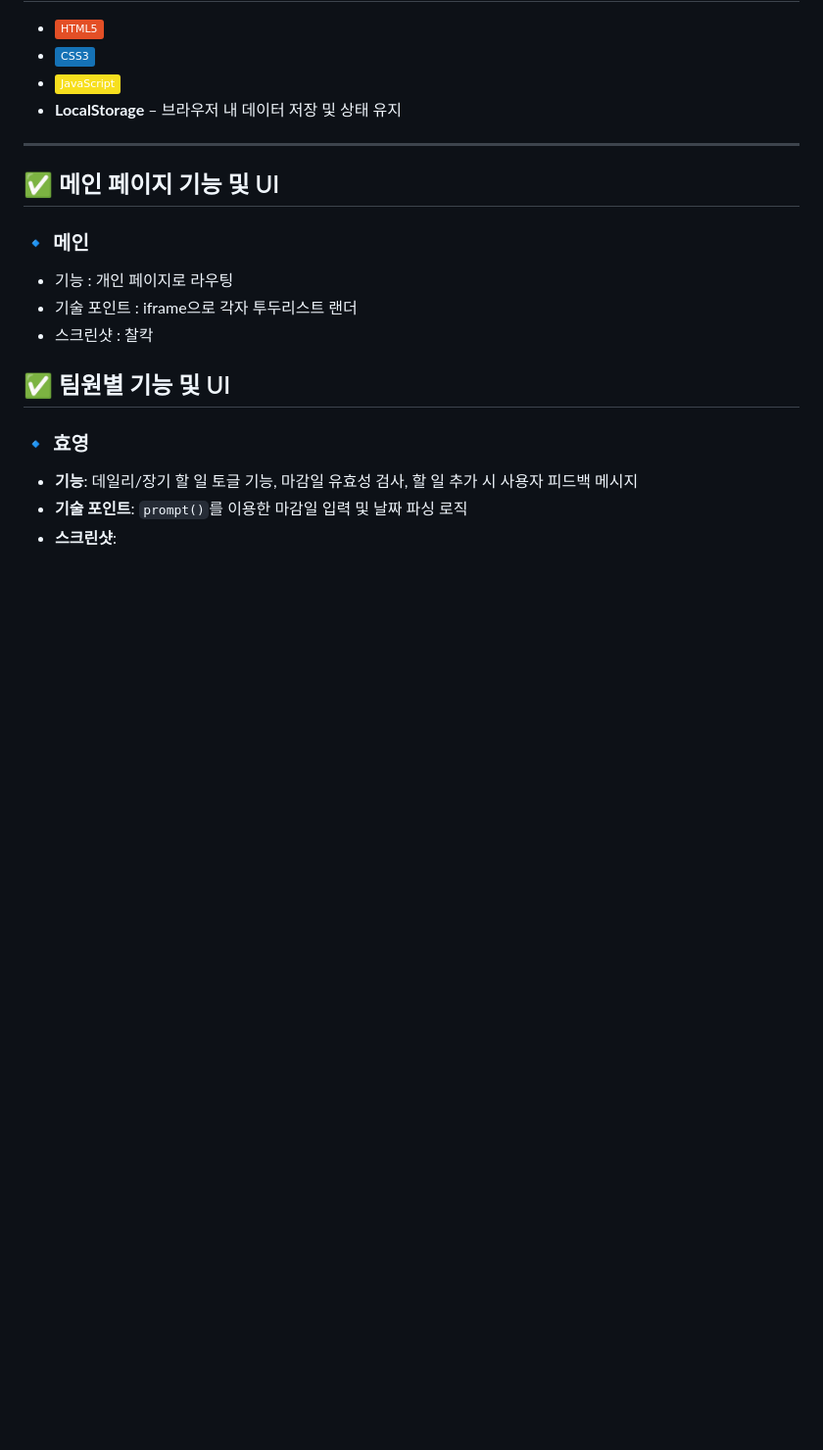
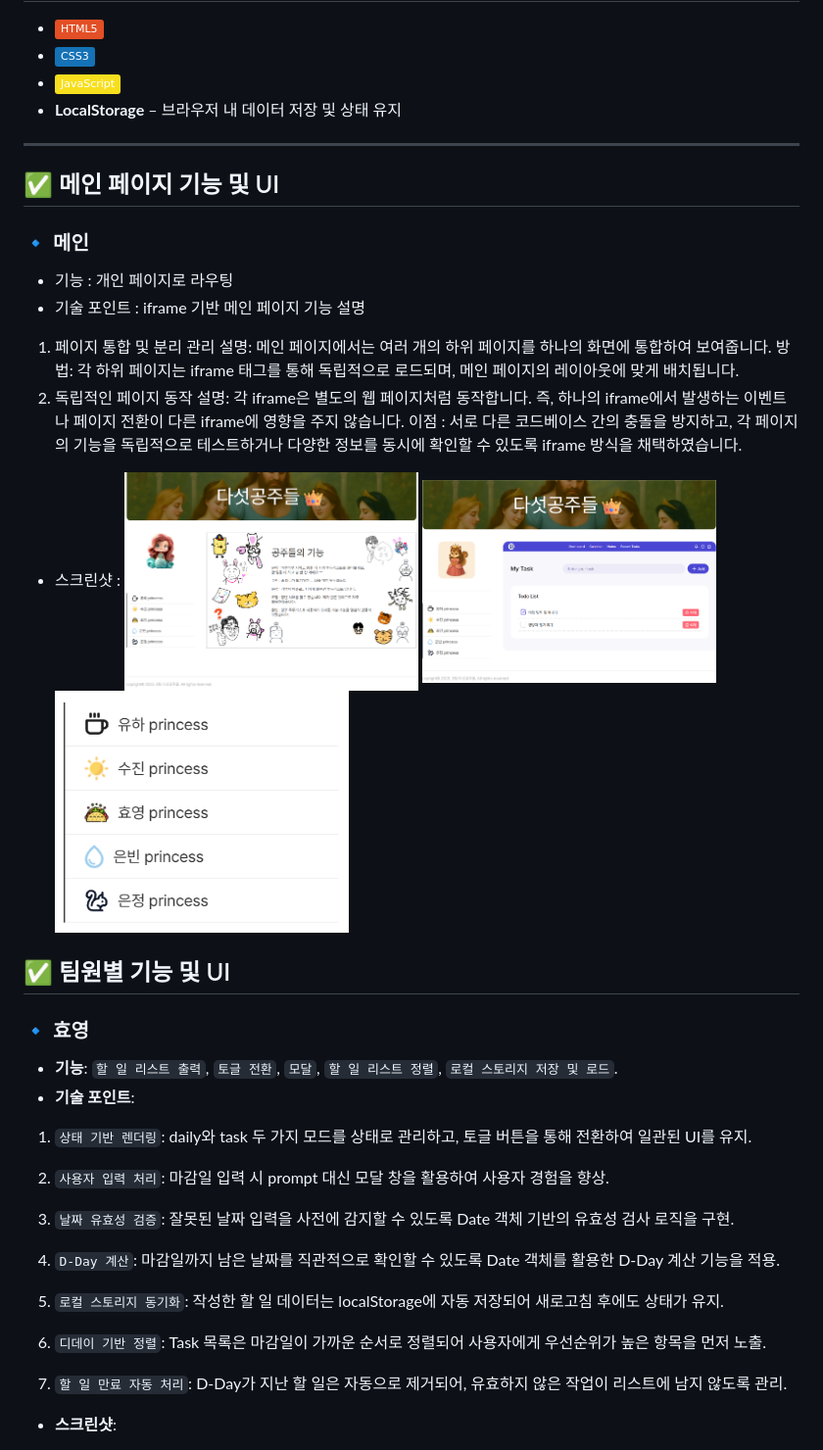
Before and after one commit to programmers-todoList/main, a Markdown page: README.md, the part around the change printed below. Shown: that part at 98% size. Drawn GitHub-style; pictures changed too: assets/images/main/readme_iframe.png (added), assets/images/main/readme_main.png (added), assets/images/main/readme_nav.png (added); badges without logos; blank space fills up the shorter version.

```diff
--- a/README.md
+++ b/README.md
@@ -50,14 +50,41 @@
 ### 🔹 메인
 
 - 기능 : 개인 페이지로 라우팅
-- 기술 포인트 : iframe으로 각자 투두리스트 랜더
-- 스크린샷 : 찰칵
+- 기술 포인트 : iframe 기반 메인 페이지 기능 설명
+
+1. 페이지 통합 및 분리 관리
+   설명: 메인 페이지에서는 여러 개의 하위 페이지를 하나의 화면에 통합하여 보여줍니다.
+   방법: 각 하위 페이지는 iframe 태그를 통해 독립적으로 로드되며, 메인 페이지의 레이아웃에 맞게 배치됩니다.
+2. 독립적인 페이지 동작
+   설명: 각 iframe은 별도의 웹 페이지처럼 동작합니다. 즉, 하나의 iframe에서 발생하는 이벤트나 페이지 전환이 다른 iframe에 영향을 주지 않습니다.
+   이점 : 서로 다른 코드베이스 간의 충돌을 방지하고, 각 페이지의 기능을 독립적으로 테스트하거나 다양한 정보를 동시에 확인할 수 있도록 iframe 방식을 채택하였습니다.
+
+- 스크린샷 :
+  <img src="./assets/images/main/readme_main.png" alt="main UI" width="300" />
+  <img src="./assets/images/main/readme_iframe.png" alt="iframe UI" width="300" />
+  <img src="./assets/images/main/readme_nav.png" alt="nav UI" width="300" />
 
 ## ✅ 팀원별 기능 및 UI
 
 ### 🔹 효영
 
-- **기능**: 데일리/장기 할 일 토글 기능, 마감일 유효성 검사, 할 일 추가 시 사용자 피드백 메시지
-- **기술 포인트**: `prompt()`를 이용한 마감일 입력 및 날짜 파싱 로직
+- **기능**: `할 일 리스트 출력`, `토글 전환`, `모달`, `할 일 리스트 정렬`, `로컬 스토리지 저장 및 로드`.
+- **기술 포인트**:
+
+1. `상태 기반 렌더링`: daily와 task 두 가지 모드를 상태로 관리하고, 토글 버튼을 통해 전환하여 일관된 UI를 유지.
+
+2. `사용자 입력 처리`: 마감일 입력 시 prompt 대신 모달 창을 활용하여 사용자 경험을 향상.
+
+3. `날짜 유효성 검증`: 잘못된 날짜 입력을 사전에 감지할 수 있도록 Date 객체 기반의 유효성 검사 로직을 구현.
+
+4. `D-Day 계산`: 마감일까지 남은 날짜를 직관적으로 확인할 수 있도록 Date 객체를 활용한 D-Day 계산 기능을 적용.
+
+5. `로컬 스토리지 동기화`: 작성한 할 일 데이터는 localStorage에 자동 저장되어 새로고침 후에도 상태가 유지.
+
+6. `디데이 기반 정렬`: Task 목록은 마감일이 가까운 순서로 정렬되어 사용자에게 우선순위가 높은 항목을 먼저
+   노출.
+
+7. `할 일 만료 자동 처리`: D-Day가 지난 할 일은 자동으로 제거되어, 유효하지 않은 작업이 리스트에 남지 않도록 관리.
+
 - **스크린샷**:
 
```
Also changed, not shown: other parts of README.md (+4 -2 lines), 7 other files.
